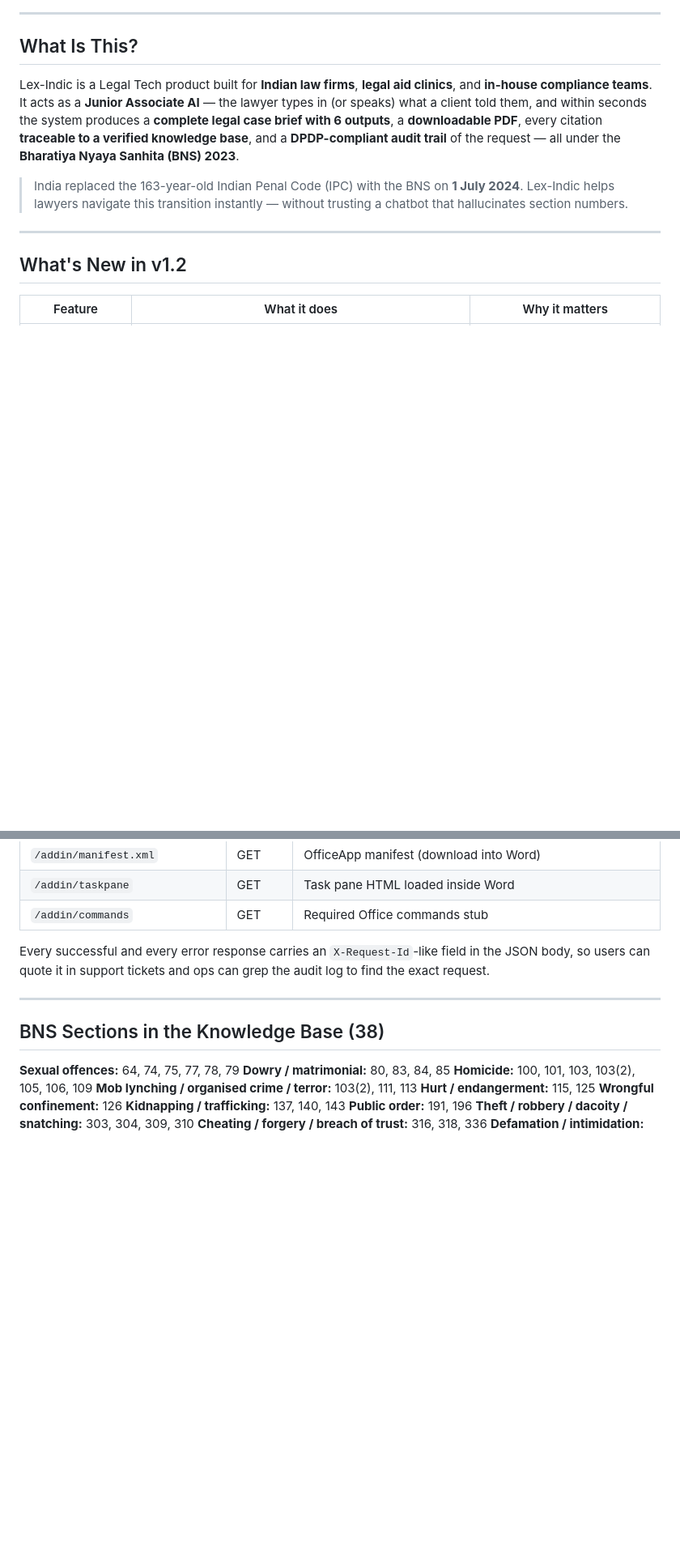
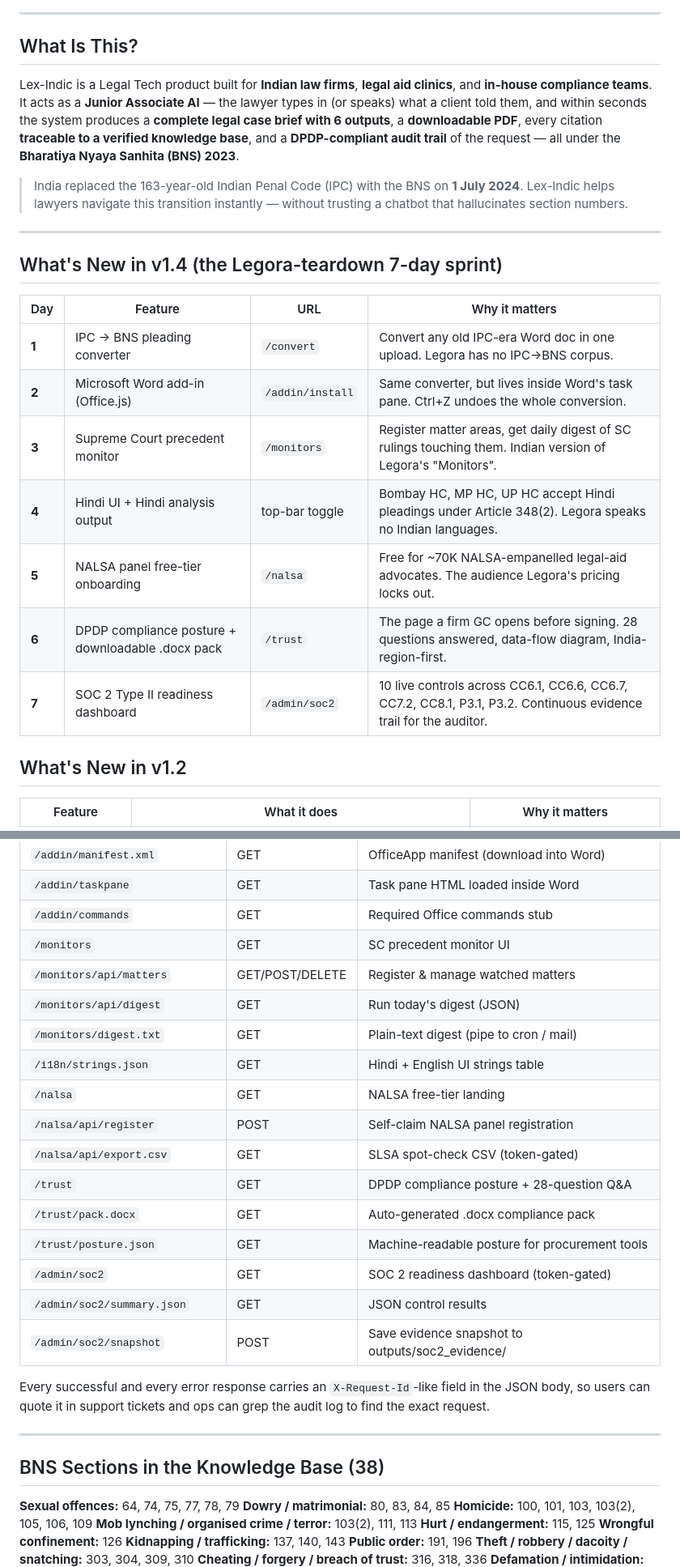
Before and after one commit to Yuvraj235/Lex-Indic-legal, a Markdown page: README.md, 2 parts joined by grey strips. Shown at 81% size. Drawn GitHub-style; blank space fills up the shorter version.

Commit message:
README: v1.4 — document the 7-day Legora-teardown sprint
Adds a top-of-README table listing all 7 days' deliverables with their
URLs and the strategic reason each one is a Legora moat.  Updates the
roadmap table through v2.0 (Postgres + formal SOC 2 audit).  Bumps the
status badge from v1.2 to v1.4 and adds a SOC2 9/10 controls-passing
badge.  Lists the 16 new API endpoints added in days 3-7.

```diff
--- a/README.md
+++ b/README.md
@@ -21,6 +22,18 @@ and within seconds the system produces a **complete legal case brief with 6 outp
 > that hallucinates section numbers.
 
 ---
+
+## What's New in v1.4 (the Legora-teardown 7-day sprint)
+
+| Day | Feature | URL | Why it matters |
+|---|---|---|---|
+| **1** | IPC → BNS pleading converter | `/convert` | Convert any old IPC-era Word doc in one upload. Legora has no IPC→BNS corpus. |
+| **2** | Microsoft Word add-in (Office.js) | `/addin/install` | Same converter, but lives inside Word's task pane. Ctrl+Z undoes the whole conversion. |
+| **3** | Supreme Court precedent monitor | `/monitors` | Register matter areas, get daily digest of SC rulings touching them. Indian version of Legora's "Monitors". |
+| **4** | Hindi UI + Hindi analysis output | top-bar toggle | Bombay HC, MP HC, UP HC accept Hindi pleadings under Article 348(2). Legora speaks no Indian languages. |
+| **5** | NALSA panel free-tier onboarding | `/nalsa` | Free for ~70K NALSA-empanelled legal-aid advocates. The audience Legora's pricing locks out. |
+| **6** | DPDP compliance posture + downloadable .docx pack | `/trust` | The page a firm GC opens before signing. 28 questions answered, data-flow diagram, India-region-first. |
+| **7** | SOC 2 Type II readiness dashboard | `/admin/soc2` | 10 live controls across CC6.1, CC6.6, CC6.7, CC7.2, CC8.1, P3.1, P3.2. Continuous evidence trail for the auditor. |
 
 ## What's New in v1.2
 
@@ -426,6 +439,20 @@ deliberate. It disclaims AI authorship and protects the firm legally.
 | `/addin/manifest.xml` | GET | OfficeApp manifest (download into Word) |
 | `/addin/taskpane` | GET | Task pane HTML loaded inside Word |
 | `/addin/commands` | GET | Required Office commands stub |
+| `/monitors` | GET | SC precedent monitor UI |
+| `/monitors/api/matters` | GET/POST/DELETE | Register & manage watched matters |
+| `/monitors/api/digest` | GET | Run today's digest (JSON) |
+| `/monitors/digest.txt` | GET | Plain-text digest (pipe to cron / mail) |
+| `/i18n/strings.json` | GET | Hindi + English UI strings table |
+| `/nalsa` | GET | NALSA free-tier landing |
+| `/nalsa/api/register` | POST | Self-claim NALSA panel registration |
+| `/nalsa/api/export.csv` | GET | SLSA spot-check CSV (token-gated) |
+| `/trust` | GET | DPDP compliance posture + 28-question Q&A |
+| `/trust/pack.docx` | GET | Auto-generated .docx compliance pack |
+| `/trust/posture.json` | GET | Machine-readable posture for procurement tools |
+| `/admin/soc2` | GET | SOC 2 readiness dashboard (token-gated) |
+| `/admin/soc2/summary.json` | GET | JSON control results |
+| `/admin/soc2/snapshot` | POST | Save evidence snapshot to outputs/soc2_evidence/ |
 
 Every successful and every error response carries an `X-Request-Id`-like
 field in the JSON body, so users can quote it in support tickets and ops
```
Also changed, not shown: other parts of README.md (+5 -2 lines).
